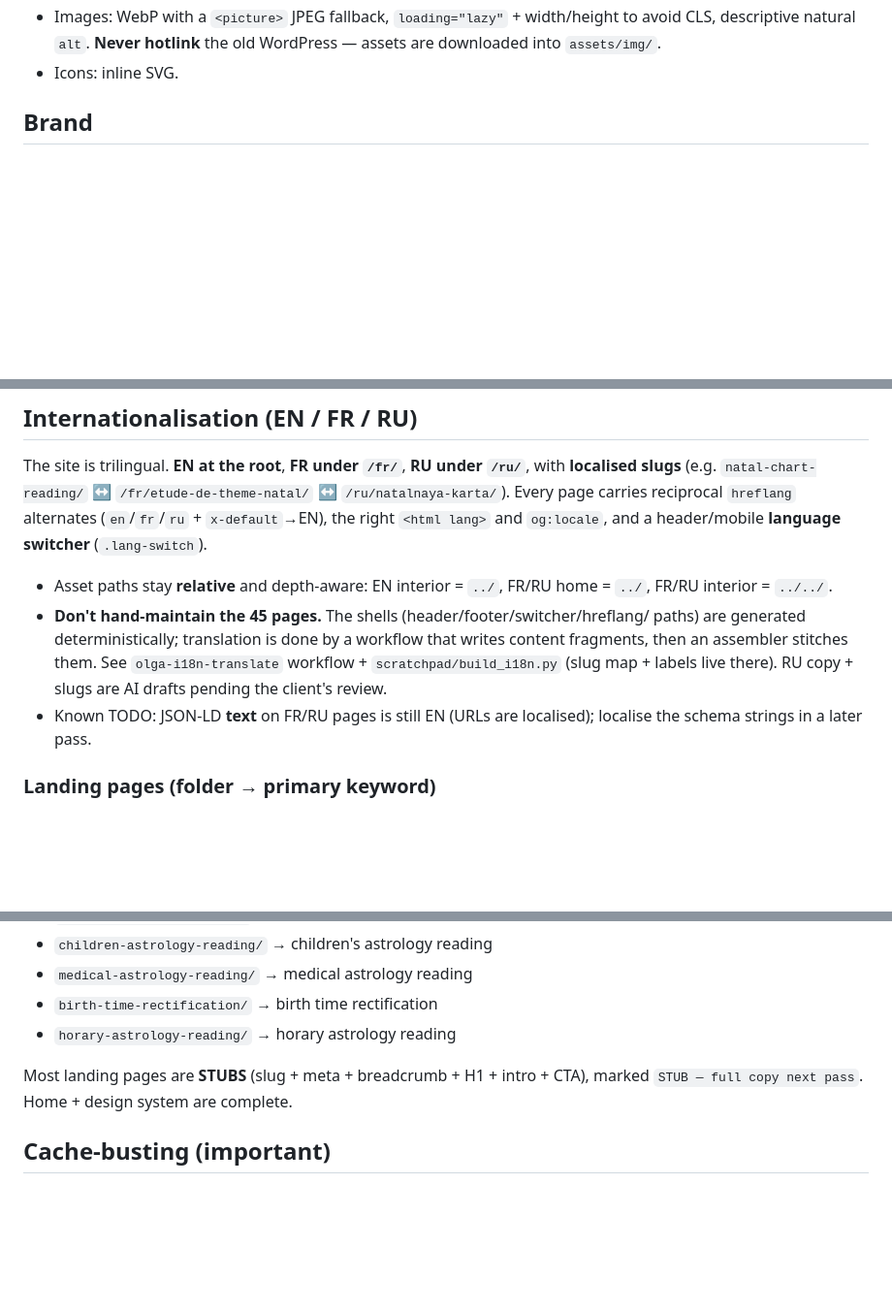
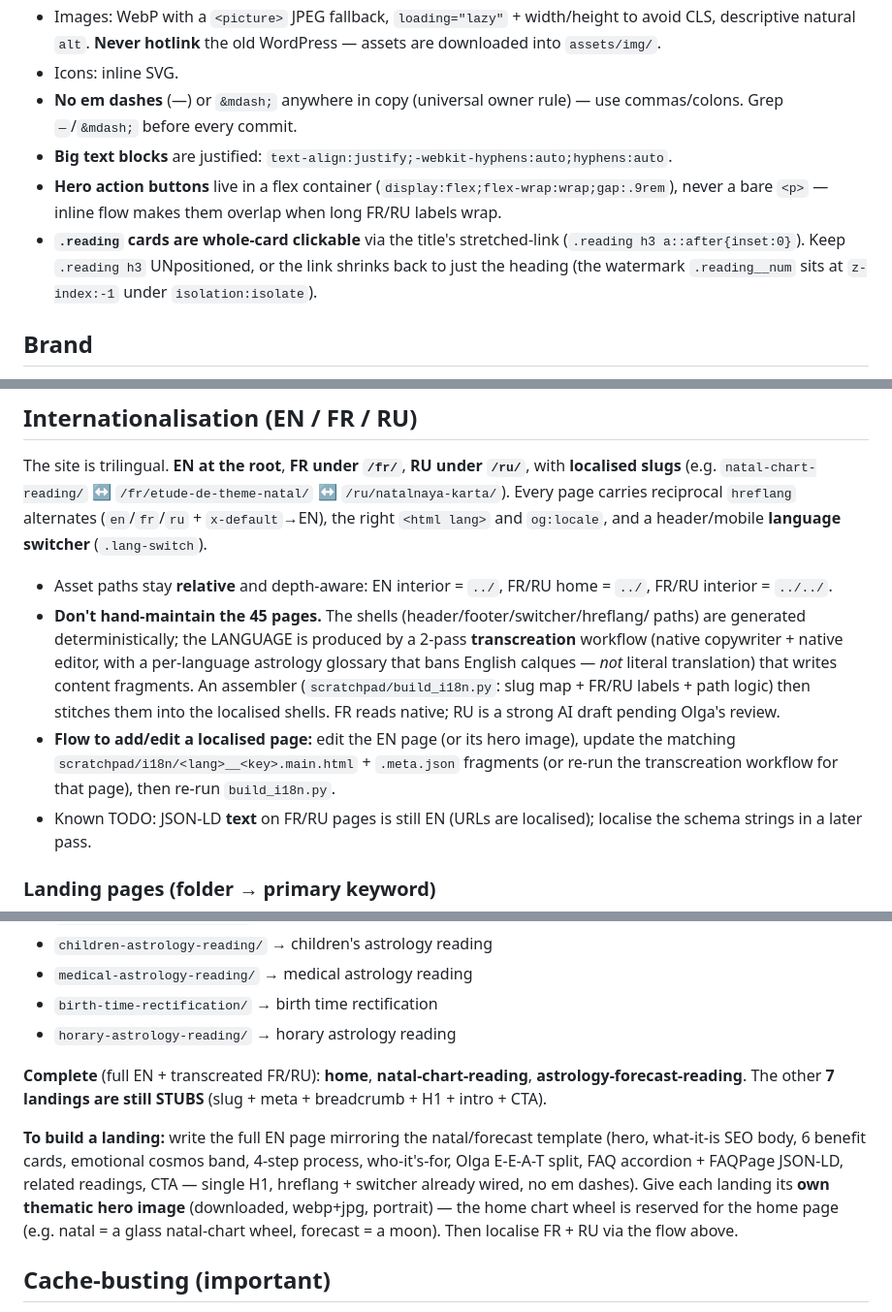
Before and after one commit to Jorenzo24/olga-astro.com, a Markdown page: .claude/CLAUDE.md, 3 parts joined by grey strips. Shown at 97% size. GitHub-like rendering; blank space fills up the shorter version.

Commit message:
Update CLAUDE.md: trilingual status, landing build flow, conventions/gotchas
- Trilingual (EN/FR/RU) now, not 'RU comes later'
- natal + forecast landings complete (EN+FR/RU); 7 stubs remain; document the
  build-a-landing flow + per-landing thematic hero rule
- i18n via 2-pass transcreation workflow (not literal) + deterministic assembler
- Record conventions/gotchas: no em dashes, justified big blocks, hero buttons
  must be flex, .reading cards whole-card clickable
- Git: push straight to main (owner's workflow)

Co-Authored-By: Claude Opus 4.8 (1M context) <noreply@anthropic.com>

```diff
--- a/.claude/CLAUDE.md
+++ b/.claude/CLAUDE.md
@@ -35,6 +35,16 @@ online astrology **consultations** (not mass-market horoscopes). Built EN-first
   to avoid CLS, descriptive natural `alt`. **Never hotlink** the old WordPress —
   assets are downloaded into `assets/img/`.
 - Icons: inline SVG.
+- **No em dashes** (—) or `&mdash;` anywhere in copy (universal owner rule) — use
+  commas/colons. Grep `—`/`&mdash;` before every commit.
+- **Big text blocks** are justified: `text-align:justify;-webkit-hyphens:auto;hyphens:auto`.
+- **Hero action buttons** live in a flex container
+  (`display:flex;flex-wrap:wrap;gap:.9rem`), never a bare `<p>` — inline flow makes
+  them overlap when long FR/RU labels wrap.
+- **`.reading` cards are whole-card clickable** via the title's stretched-link
+  (`.reading h3 a::after{inset:0}`). Keep `.reading h3` UNpositioned, or the link
+  shrinks back to just the heading (the watermark `.reading__num` sits at `z-index:-1`
+  under `isolation:isolate`).
 
 ## Brand
 - Palette: midnight navy `#0a112e`/`#101d49`, warm gold `#c9a24b`/`#e6c97f`,
@@ -66,10 +76,15 @@ header/mobile **language switcher** (`.lang-switch`).
 - Asset paths stay **relative** and depth-aware: EN interior = `../`, FR/RU home =
   `../`, FR/RU interior = `../../`.
 - **Don't hand-maintain the 45 pages.** The shells (header/footer/switcher/hreflang/
-  paths) are generated deterministically; translation is done by a workflow that
-  writes content fragments, then an assembler stitches them. See
-  `olga-i18n-translate` workflow + `scratchpad/build_i18n.py` (slug map + labels live
-  there). RU copy + slugs are AI drafts pending the client's review.
+  paths) are generated deterministically; the LANGUAGE is produced by a 2-pass
+  **transcreation** workflow (native copywriter + native editor, with a per-language
+  astrology glossary that bans English calques — *not* literal translation) that
+  writes content fragments. An assembler (`scratchpad/build_i18n.py`: slug map +
+  FR/RU labels + path logic) then stitches them into the localised shells. FR reads
+  native; RU is a strong AI draft pending Olga's review.
+- **Flow to add/edit a localised page:** edit the EN page (or its hero image), update
+  the matching `scratchpad/i18n/<lang>__<key>.main.html` + `.meta.json` fragments
+  (or re-run the transcreation workflow for that page), then re-run `build_i18n.py`.
 - Known TODO: JSON-LD **text** on FR/RU pages is still EN (URLs are localised);
   localise the schema strings in a later pass.
 
@@ -84,8 +99,17 @@ header/mobile **language switcher** (`.lang-switch`).
 - `birth-time-rectification/` → birth time rectification
 - `horary-astrology-reading/` → horary astrology reading
 
-Most landing pages are **STUBS** (slug + meta + breadcrumb + H1 + intro + CTA),
-marked `STUB — full copy next pass`. Home + design system are complete.
+**Complete** (full EN + transcreated FR/RU): **home**, **natal-chart-reading**,
+**astrology-forecast-reading**. The other **7 landings are still STUBS** (slug +
+meta + breadcrumb + H1 + intro + CTA).
+
+**To build a landing:** write the full EN page mirroring the natal/forecast template
+(hero, what-it-is SEO body, 6 benefit cards, emotional cosmos band, 4-step process,
+who-it's-for, Olga E-E-A-T split, FAQ accordion + FAQPage JSON-LD, related readings,
+CTA — single H1, hreflang + switcher already wired, no em dashes). Give each landing
+its **own thematic hero image** (downloaded, webp+jpg, portrait) — the home chart
+wheel is reserved for the home page (e.g. natal = a glass natal-chart wheel,
+forecast = a moon). Then localise FR + RU via the flow above.
 
 ## Cache-busting (important)
 `.htaccess` caches CSS/JS for **1 month** and images for 1 year. Whenever you edit
```
Also changed, not shown: other parts of .claude/CLAUDE.md (+4 -4 lines).
